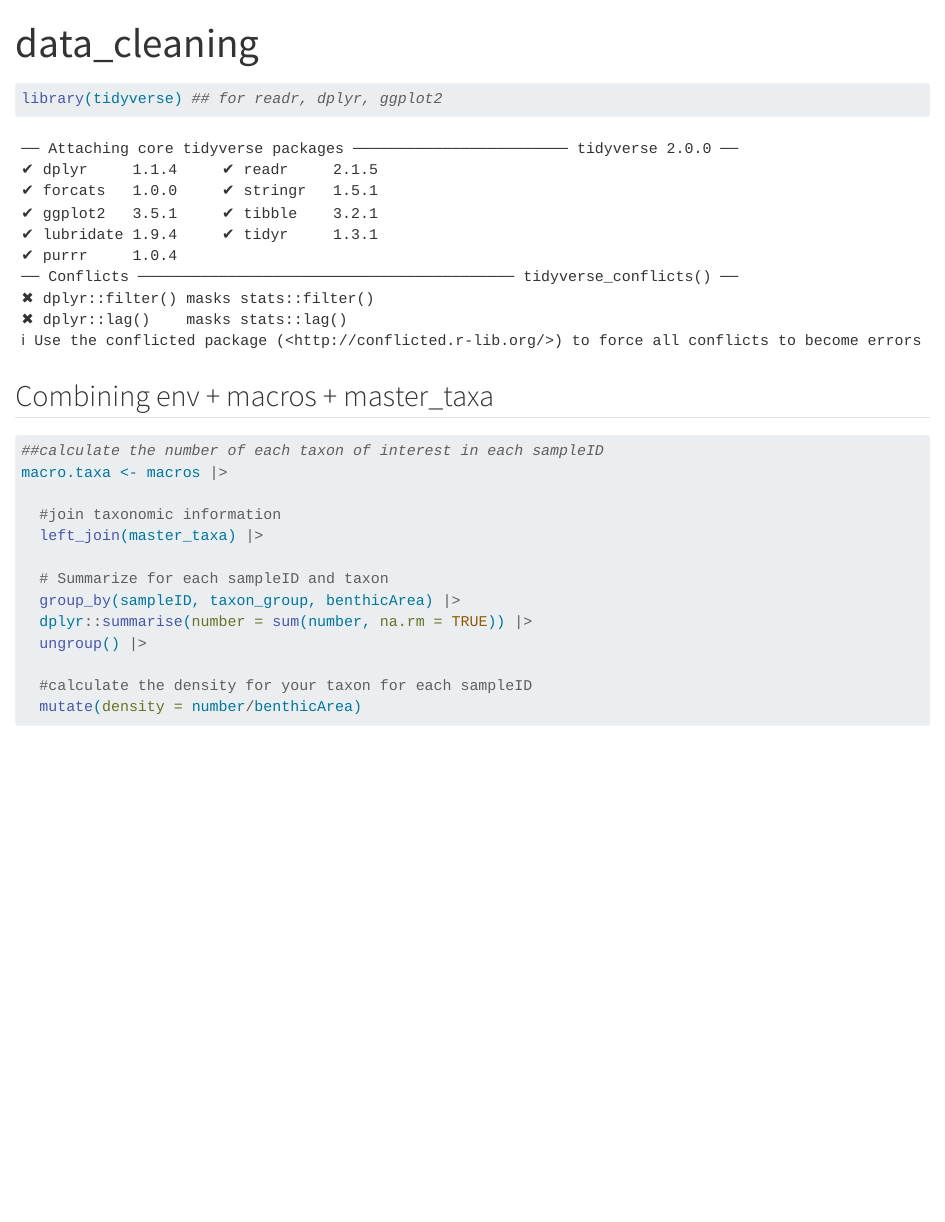
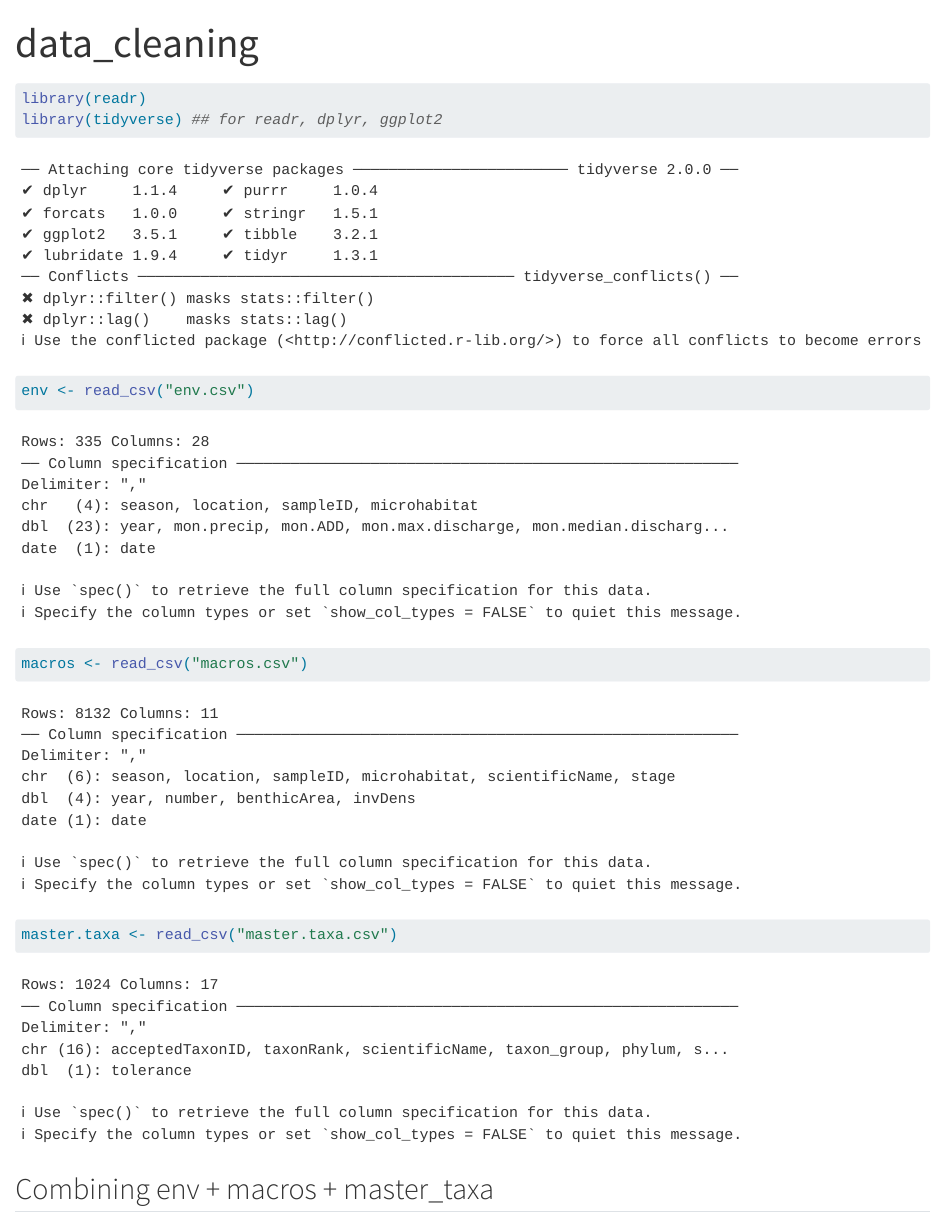
Before and after one commit to AlinaAbdulina/CSC235-FP, a Quarto document (data_wrangling.qmd): the page in a window 1100 px wide, from its top. Rendered offline with R 4.5, knitr and Pandoc in place of Quarto, with nearby package versions; some code elsewhere in the file could not run offline.

Commit message:
new changes

````diff
--- a/data_wrangling.qmd
+++ b/data_wrangling.qmd
@@ -5,9 +5,15 @@ editor: visual
 ---
 
 ```{r}
+library(readr)
 library(tidyverse) ## for readr, dplyr, ggplot2
 ```
 
+```{r}
+env <- read_csv("env.csv")
+macros <- read_csv("macros.csv")
+master.taxa <- read_csv("master.taxa.csv")
+```
 
 ## Combining env + macros + master_taxa
 
@@ -20,7 +26,7 @@ library(tidyverse) ## for readr, dplyr, ggplot2
 macro.taxa <- macros |>
 
   #join taxonomic information
-  left_join(master_taxa) |>
+  left_join(master.taxa) |>
 
   # Summarize for each sampleID and taxon
   group_by(sampleID, taxon_group, benthicArea) |>
````
Also changed, not shown: env.csv (renamed from data/env.csv), macros.csv (renamed from data/macros.csv), master.taxa.csv (renamed from data/master.taxa.csv), 2 other files.
